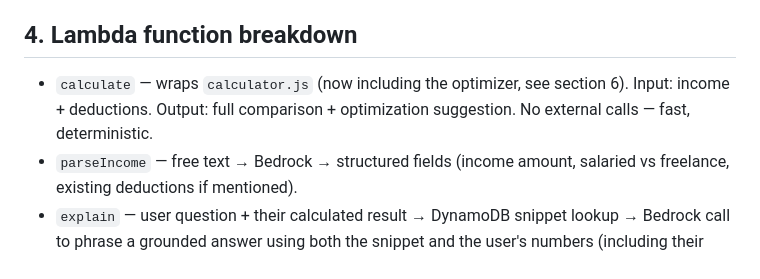
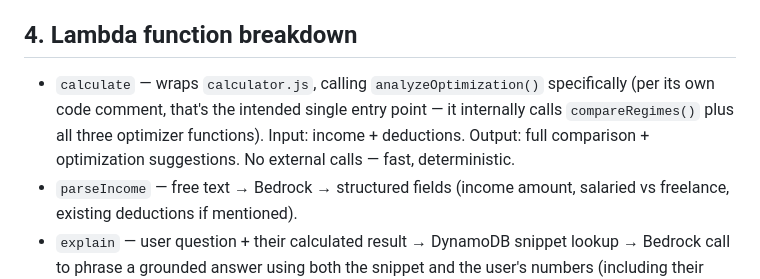
Before and after one commit to abhinav0singh/taxsaathi, a Markdown page: docs/SSD.md, the part around the change. Drawn GitHub-style.

Commit message:
Name analyzeOptimization as the calculate Lambda's entry point

```diff
--- a/docs/SSD.md
+++ b/docs/SSD.md
@@ -65,9 +65,11 @@ hand-writing IAM policy JSON from scratch.
 
 ## 4. Lambda function breakdown
 
-- `calculate` — wraps `calculator.js` (now including the optimizer, see
-  section 6). Input: income + deductions. Output: full comparison +
-  optimization suggestion. No external calls — fast, deterministic.
+- `calculate` — wraps `calculator.js`, calling `analyzeOptimization()`
+  specifically (per its own code comment, that's the intended single entry
+  point — it internally calls `compareRegimes()` plus all three optimizer
+  functions). Input: income + deductions. Output: full comparison +
+  optimization suggestions. No external calls — fast, deterministic.
 - `parseIncome` — free text → Bedrock → structured fields (income amount,
   salaried vs freelance, existing deductions if mentioned).
 - `explain` — user question + their calculated result → DynamoDB snippet
```
